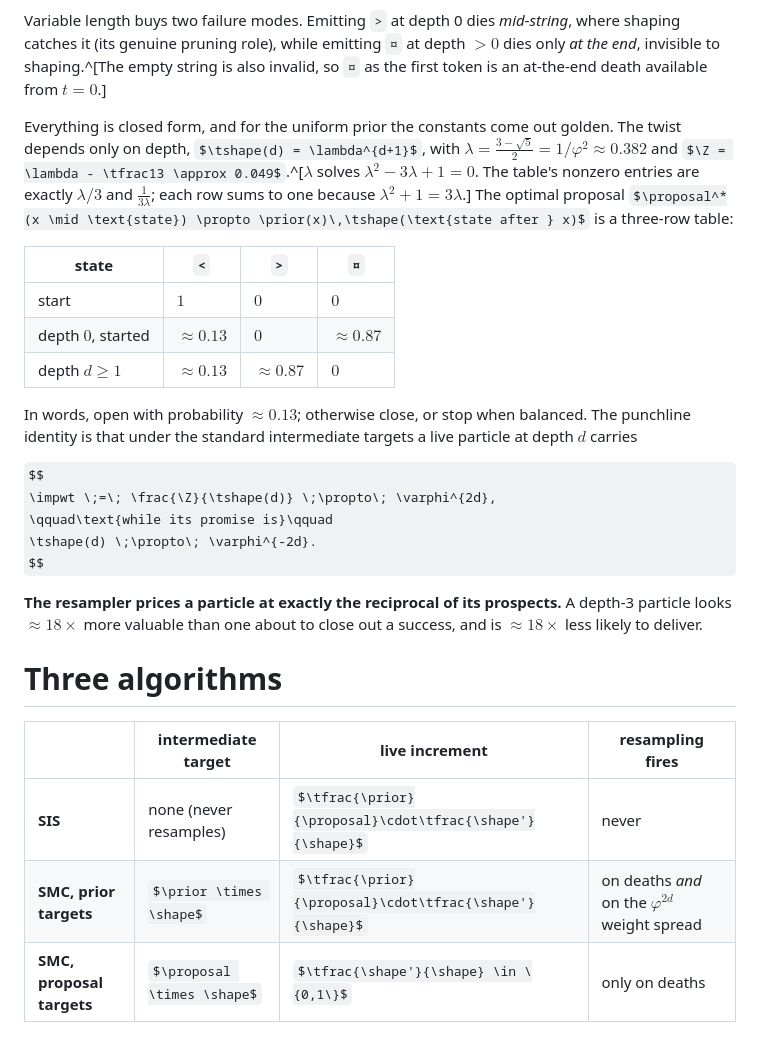
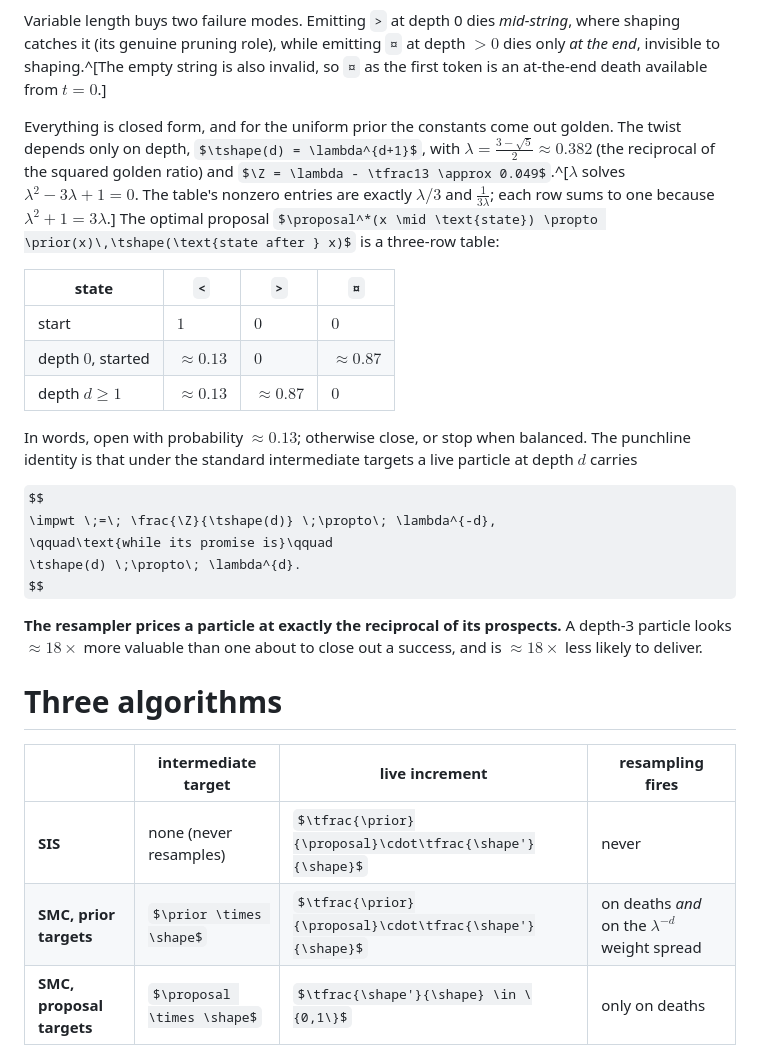
Before and after one commit to jahoo/jahoo.github.io, a Markdown page: content/posts/2026-08-04-resampling-trained-proposals.md, the part around the change. Rendered like a GitHub page; some formulas as TeX source.

Commit message:
Avoid symbol collision: golden ratio expressed via lambda (varphi stays reserved for the potential)

```diff
--- a/content/posts/2026-08-04-resampling-trained-proposals.md
+++ b/content/posts/2026-08-04-resampling-trained-proposals.md
@@ -42,7 +42,7 @@ with $\potential/\shape$ replacing the shaping ratio at $\eos$. A live particle
 
 Variable length buys two failure modes. Emitting `>` at depth 0 dies *mid-string*, where shaping catches it (its genuine pruning role), while emitting `¤` at depth $> 0$ dies only *at the end*, invisible to shaping.^[The empty string is also invalid, so `¤` as the first token is an at-the-end death available from $t=0$.]
 
-Everything is closed form, and for the uniform prior the constants come out golden. The twist depends only on depth, $\tshape(d) = \lambda^{d+1}$, with $\lambda = \tfrac{3-\sqrt5}{2} = 1/\varphi^2 \approx 0.382$ and $\Z = \lambda - \tfrac13 \approx 0.049$.^[$\lambda$ solves $\lambda^2 - 3\lambda + 1 = 0$. The table's nonzero entries are exactly $\lambda/3$ and $\tfrac{1}{3\lambda}$; each row sums to one because $\lambda^2 + 1 = 3\lambda$.] The optimal proposal $\proposal^*(x \mid \text{state}) \propto \prior(x)\,\tshape(\text{state after } x)$ is a three-row table:
+Everything is closed form, and for the uniform prior the constants come out golden. The twist depends only on depth, $\tshape(d) = \lambda^{d+1}$, with $\lambda = \tfrac{3-\sqrt5}{2} \approx 0.382$ (the reciprocal of the squared golden ratio) and $\Z = \lambda - \tfrac13 \approx 0.049$.^[$\lambda$ solves $\lambda^2 - 3\lambda + 1 = 0$. The table's nonzero entries are exactly $\lambda/3$ and $\tfrac{1}{3\lambda}$; each row sums to one because $\lambda^2 + 1 = 3\lambda$.] The optimal proposal $\proposal^*(x \mid \text{state}) \propto \prior(x)\,\tshape(\text{state after } x)$ is a three-row table:
 
 | state | `<` | `>` | `¤` |
 |---|---|---|---|
@@ -53,9 +53,9 @@ Everything is closed form, and for the uniform prior the constants come out gold
 In words, open with probability ${\approx}0.13$; otherwise close, or stop when balanced. The punchline identity is that under the standard intermediate targets a live particle at depth $d$ carries
 
 $$
-\impwt \;=\; \frac{\Z}{\tshape(d)} \;\propto\; \varphi^{2d},
+\impwt \;=\; \frac{\Z}{\tshape(d)} \;\propto\; \lambda^{-d},
 \qquad\text{while its promise is}\qquad
-\tshape(d) \;\propto\; \varphi^{-2d}.
+\tshape(d) \;\propto\; \lambda^{d}.
 $$
 
 **The resampler prices a particle at exactly the reciprocal of its prospects.** A depth-3 particle looks ${\approx}18\times$ more valuable than one about to close out a success, and is ${\approx}18\times$ less likely to deliver.
@@ -65,7 +65,7 @@ $$
 | | intermediate target | live increment | resampling fires |
 |---|---|---|---|
 | **SIS** | none (never resamples) | $\tfrac{\prior}{\proposal}\cdot\tfrac{\shape'}{\shape}$ | never |
-| **SMC, prior targets** | $\prior \times \shape$ | $\tfrac{\prior}{\proposal}\cdot\tfrac{\shape'}{\shape}$ | on deaths *and* on the $\varphi^{2d}$ weight spread |
+| **SMC, prior targets** | $\prior \times \shape$ | $\tfrac{\prior}{\proposal}\cdot\tfrac{\shape'}{\shape}$ | on deaths *and* on the $\lambda^{-d}$ weight spread |
 | **SMC, proposal targets** | $\proposal \times \shape$ | $\tfrac{\shape'}{\shape} \in \{0,1\}$ | only on deaths |
 
 All three realize the same final weights (the deferred $\prior/\proposal$ lump lands at $\eos$ in the third), and all three give unbiased $\hat\Z$.
```
